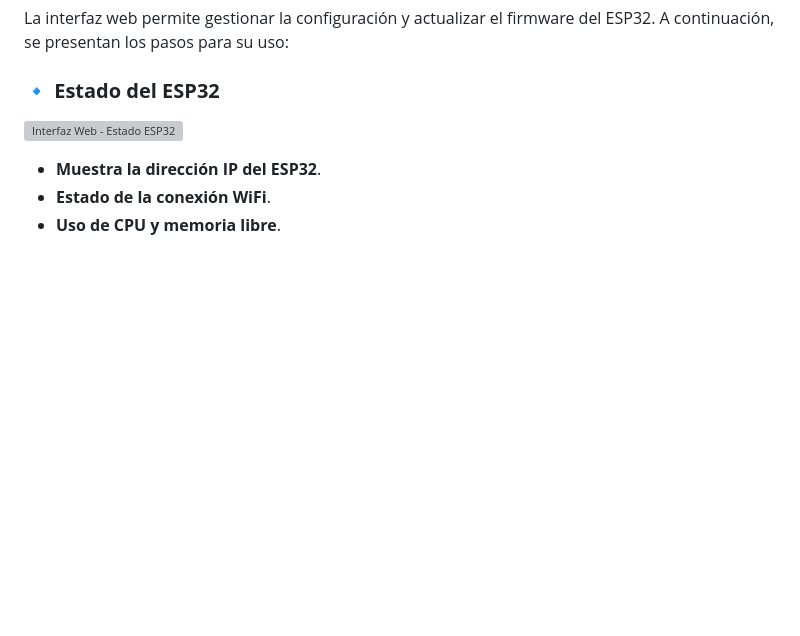
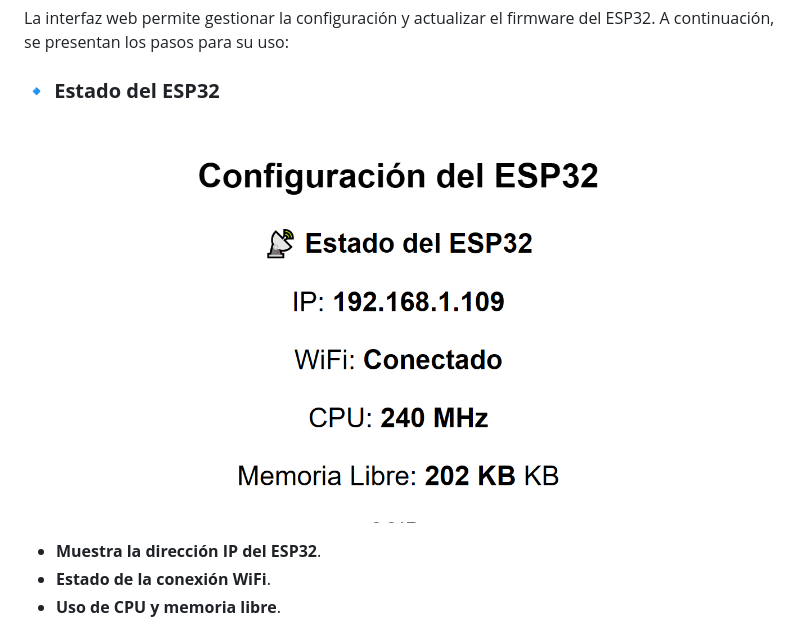
Before and after one commit to JesPezz/EstacionMeteorologica, a Markdown page: docs/Documentación del Proyecto y Manual de Usuario.md, the part around the change printed below. GitHub-like rendering; blank space fills up the shorter version; grey boxes are pictures that could not be loaded.

```diff
--- a/docs/Documentación del Proyecto y Manual de Usuario.md
+++ b/docs/Documentación del Proyecto y Manual de Usuario.md
@@ -57,7 +57,7 @@ git clone https://github.com/JesPezz/EstacionMeteorologica.git
 La interfaz web permite gestionar la configuración y actualizar el firmware del ESP32. A continuación, se presentan los pasos para su uso:
 
 ### 🔹 **Estado del ESP32**
-![Interfaz Web - Estado ESP32](https://github.com/JesPezz/EstacionMeteorologica/blob/main/docs/img/2025-02-23%20.png)
+![Interfaz Web - Estado ESP32](https://github.com/JesPezz/EstacionMeteorologica/blob/main/docs/img/2025-02-23.png)
 - **Muestra la dirección IP del ESP32**.
 - **Estado de la conexión WiFi**.
 - **Uso de CPU y memoria libre**.
```
Also changed, not shown: other parts of docs/Documentación del Proyecto y Manual de Usuario.md (+1 -1 lines).
